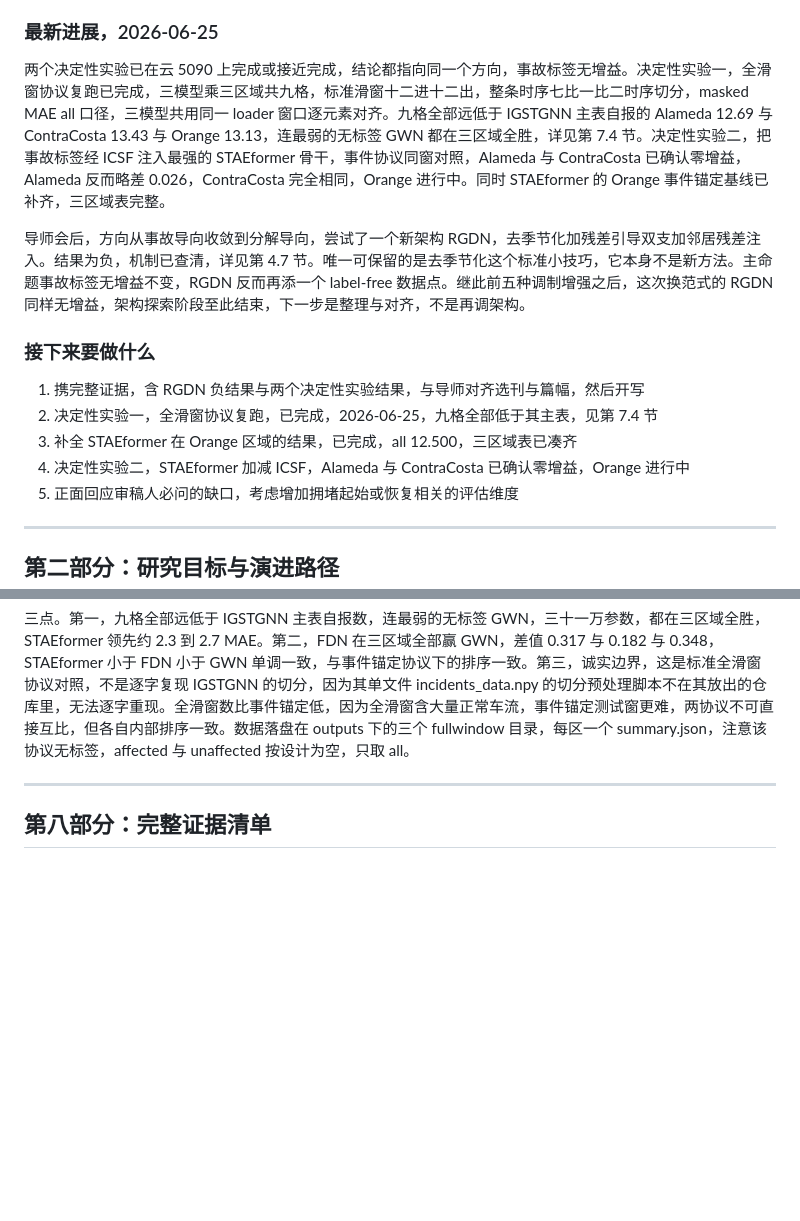
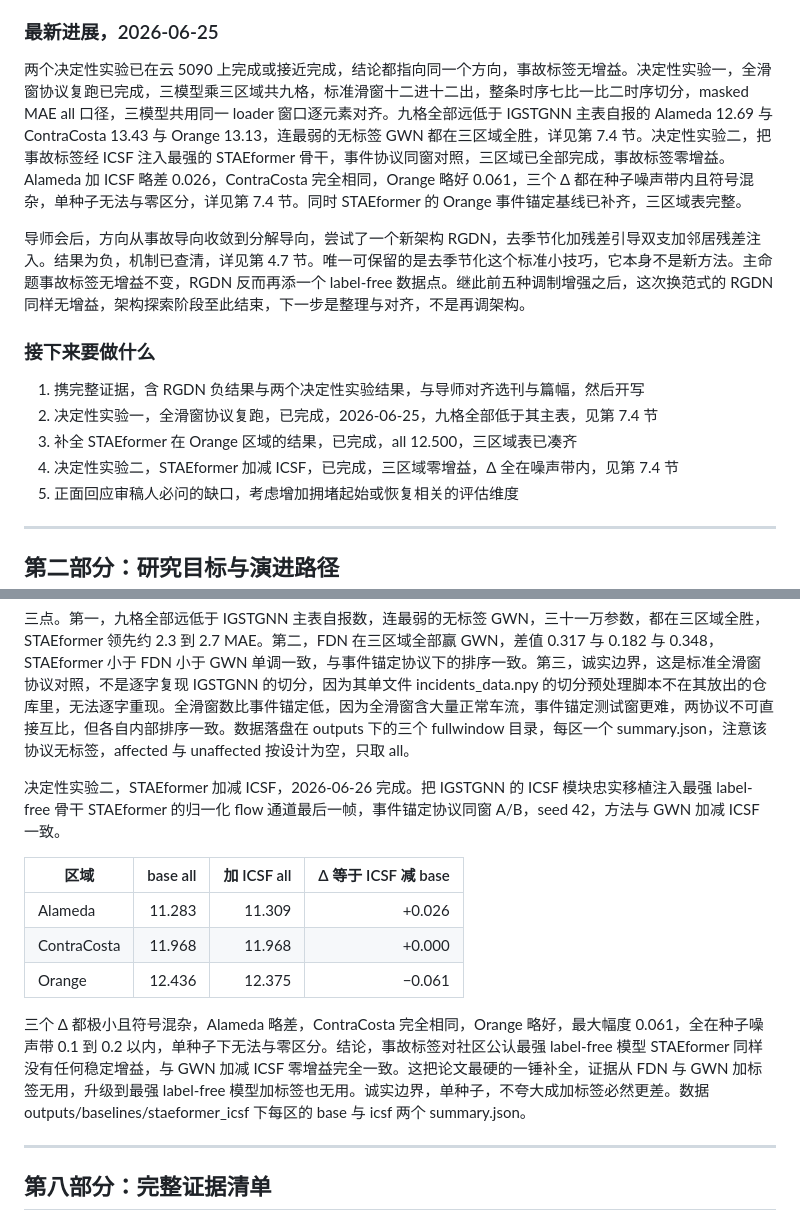
Before and after one commit to xiaohuliming/Xtraffic-forecast, a Markdown page: XTraffic项目完整汇报_2026-06-17.md, 2 parts joined by grey strips. Drawn GitHub-style; blank space fills up the shorter version.

```diff
--- a/XTraffic项目完整汇报_2026-06-17.md
+++ b/XTraffic项目完整汇报_2026-06-17.md
@@ -24,7 +24,7 @@
 
 ### 最新进展，2026-06-25
 
-两个决定性实验已在云 5090 上完成或接近完成，结论都指向同一个方向，事故标签无增益。决定性实验一，全滑窗协议复跑已完成，三模型乘三区域共九格，标准滑窗十二进十二出，整条时序七比一比二时序切分，masked MAE all 口径，三模型共用同一 loader 窗口逐元素对齐。九格全部远低于 IGSTGNN 主表自报的 Alameda 12.69 与 ContraCosta 13.43 与 Orange 13.13，连最弱的无标签 GWN 都在三区域全胜，详见第 7.4 节。决定性实验二，把事故标签经 ICSF 注入最强的 STAEformer 骨干，事件协议同窗对照，Alameda 与 ContraCosta 已确认零增益，Alameda 反而略差 0.026，ContraCosta 完全相同，Orange 进行中。同时 STAEformer 的 Orange 事件锚定基线已补齐，三区域表完整。
+两个决定性实验已在云 5090 上完成或接近完成，结论都指向同一个方向，事故标签无增益。决定性实验一，全滑窗协议复跑已完成，三模型乘三区域共九格，标准滑窗十二进十二出，整条时序七比一比二时序切分，masked MAE all 口径，三模型共用同一 loader 窗口逐元素对齐。九格全部远低于 IGSTGNN 主表自报的 Alameda 12.69 与 ContraCosta 13.43 与 Orange 13.13，连最弱的无标签 GWN 都在三区域全胜，详见第 7.4 节。决定性实验二，把事故标签经 ICSF 注入最强的 STAEformer 骨干，事件协议同窗对照，三区域已全部完成，事故标签零增益。Alameda 加 ICSF 略差 0.026，ContraCosta 完全相同，Orange 略好 0.061，三个 Δ 都在种子噪声带内且符号混杂，单种子无法与零区分，详见第 7.4 节。同时 STAEformer 的 Orange 事件锚定基线已补齐，三区域表完整。
 
 导师会后，方向从事故导向收敛到分解导向，尝试了一个新架构 RGDN，去季节化加残差引导双支加邻居残差注入。结果为负，机制已查清，详见第 4.7 节。唯一可保留的是去季节化这个标准小技巧，它本身不是新方法。主命题事故标签无增益不变，RGDN 反而再添一个 label-free 数据点。继此前五种调制增强之后，这次换范式的 RGDN 同样无增益，架构探索阶段至此结束，下一步是整理与对齐，不是再调架构。
 
@@ -33,7 +33,7 @@
 1. 携完整证据，含 RGDN 负结果与两个决定性实验结果，与导师对齐选刊与篇幅，然后开写
 2. 决定性实验一，全滑窗协议复跑，已完成，2026-06-25，九格全部低于其主表，见第 7.4 节
 3. 补全 STAEformer 在 Orange 区域的结果，已完成，all 12.500，三区域表已凑齐
-4. 决定性实验二，STAEformer 加减 ICSF，Alameda 与 ContraCosta 已确认零增益，Orange 进行中
+4. 决定性实验二，STAEformer 加减 ICSF，已完成，三区域零增益，Δ 全在噪声带内，见第 7.4 节
 5. 正面回应审稿人必问的缺口，考虑增加拥堵起始或恢复相关的评估维度
 
 ---
@@ -235,6 +235,16 @@ Orange 区域已于 2026-06-23 在云 5090 补齐，all 12.500，affected 18.107
 
 三点。第一，九格全部远低于 IGSTGNN 主表自报数，连最弱的无标签 GWN，三十一万参数，都在三区域全胜，STAEformer 领先约 2.3 到 2.7 MAE。第二，FDN 在三区域全部赢 GWN，差值 0.317 与 0.182 与 0.348，STAEformer 小于 FDN 小于 GWN 单调一致，与事件锚定协议下的排序一致。第三，诚实边界，这是标准全滑窗协议对照，不是逐字复现 IGSTGNN 的切分，因为其单文件 incidents_data.npy 的切分预处理脚本不在其放出的仓库里，无法逐字重现。全滑窗数比事件锚定低，因为全滑窗含大量正常车流，事件锚定测试窗更难，两协议不可直接互比，但各自内部排序一致。数据落盘在 outputs 下的三个 fullwindow 目录，每区一个 summary.json，注意该协议无标签，affected 与 unaffected 按设计为空，只取 all。
 
+决定性实验二，STAEformer 加减 ICSF，2026-06-26 完成。把 IGSTGNN 的 ICSF 模块忠实移植注入最强 label-free 骨干 STAEformer 的归一化 flow 通道最后一帧，事件锚定协议同窗 A/B，seed 42，方法与 GWN 加减 ICSF 一致。
+
+| 区域 | base all | 加 ICSF all | Δ 等于 ICSF 减 base |
+|---|---:|---:|---:|
+| Alameda | 11.283 | 11.309 | +0.026 |
+| ContraCosta | 11.968 | 11.968 | +0.000 |
+| Orange | 12.436 | 12.375 | −0.061 |
+
+三个 Δ 都极小且符号混杂，Alameda 略差，ContraCosta 完全相同，Orange 略好，最大幅度 0.061，全在种子噪声带 0.1 到 0.2 以内，单种子下无法与零区分。结论，事故标签对社区公认最强 label-free 模型 STAEformer 同样没有任何稳定增益，与 GWN 加减 ICSF 零增益完全一致。这把论文最硬的一锤补全，证据从 FDN 与 GWN 加标签无用，升级到最强 label-free 模型加标签也无用。诚实边界，单种子，不夸大成加标签必然更差。数据 outputs/baselines/staeformer_icsf 下每区的 base 与 icsf 两个 summary.json。
+
 ---
 
 ## 第八部分：完整证据清单
```
Also changed, not shown: CLAUDE.md (+8 -1 lines), 项目总结报告_2026-06-10.md (+10 -2 lines).
